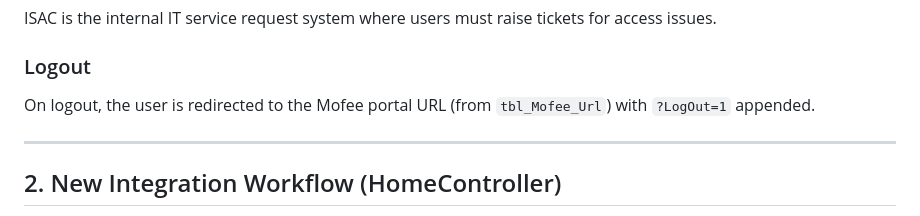
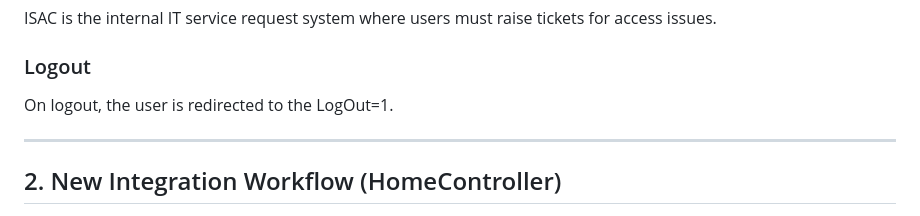
Before and after one commit to dbabhulkar/Hunt, a Markdown page: docs/BUSINESS_WORKFLOWS.md, the part around the change. Drawn GitHub-style.

Commit message:
Update logout redirection details in BUSINESS_WORKFLOWS.md
Clarified logout redirection behavior in documentation.

```diff
--- a/docs/BUSINESS_WORKFLOWS.md
+++ b/docs/BUSINESS_WORKFLOWS.md
@@ -37,7 +37,7 @@ IF user not found in UserMaster
 ISAC is the internal IT service request system where users must raise tickets for access issues.
 
 ### Logout
-On logout, the user is redirected to the Mofee portal URL (from `tbl_Mofee_Url`) with `?LogOut=1` appended.
+On logout, the user is redirected to the LogOut=1.
 
 ---
 
```
